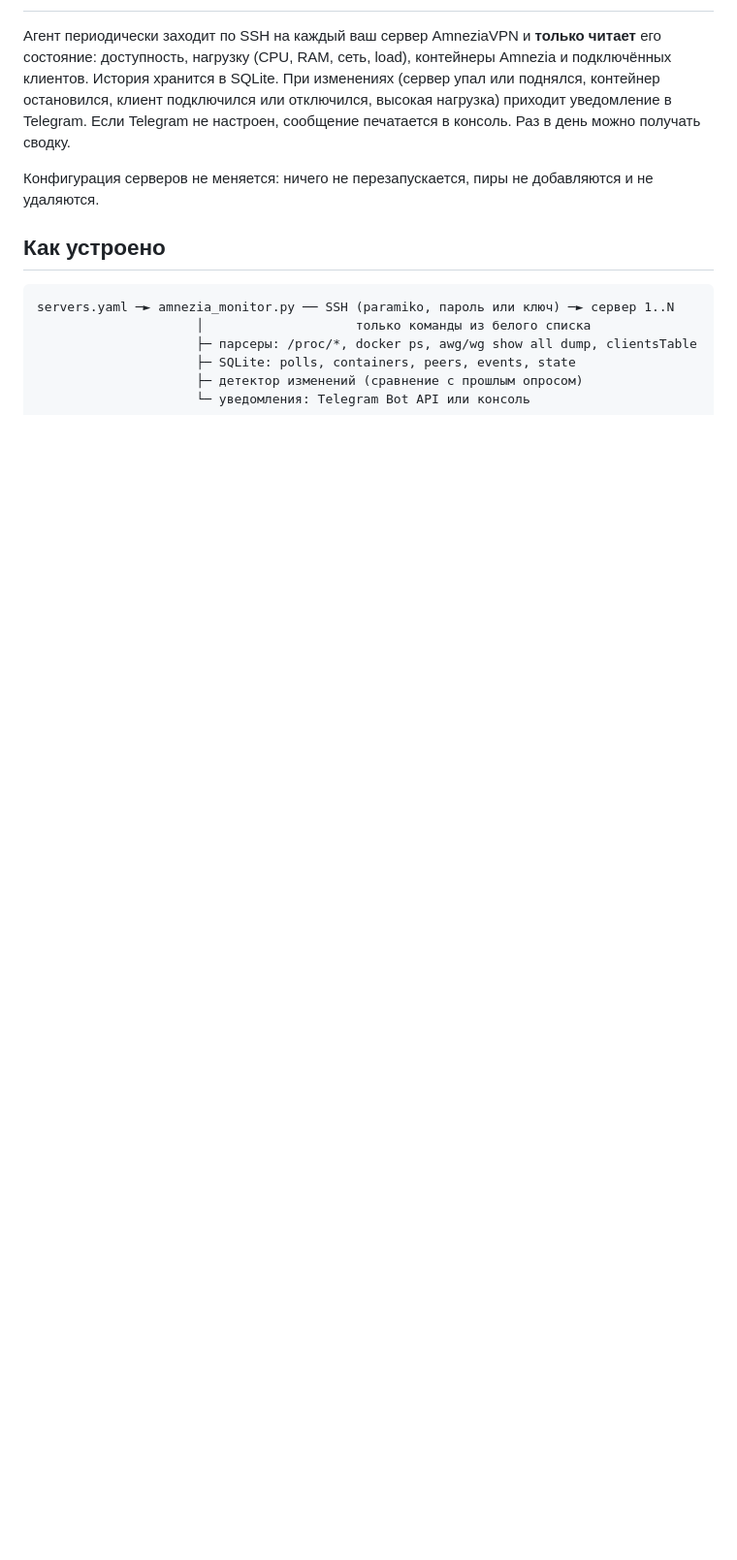
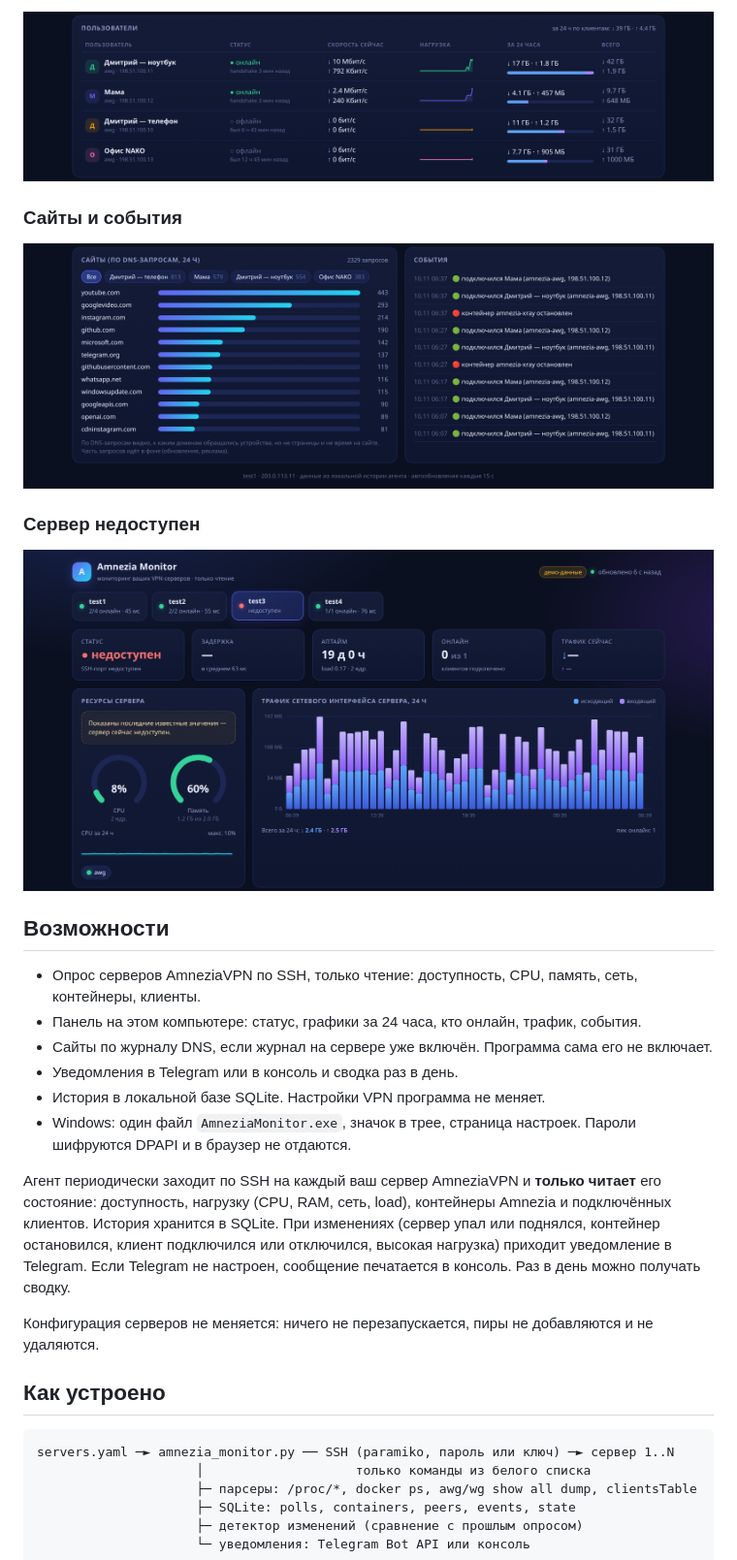
Before and after one commit to freeon1989/amnezia-monitor, a Markdown page: README.md, the part around one of its changes. Shown at 97% size. Rendered like a GitHub page; pictures changed too: docs/screenshots/dashboard-offline.png (added), docs/screenshots/dashboard-sites.png (added), docs/screenshots/dashboard-users.png (added); blank space fills up the shorter version.

```diff
--- a/README.md
+++ b/README.md
@@ -2,3 +30,21 @@
+![Список пользователей: кто онлайн и сколько трафика](docs/screenshots/dashboard-users.png)
+
+### Сайты и события
+
+![Сайты по DNS-запросам и лента событий](docs/screenshots/dashboard-sites.png)
+
+### Сервер недоступен
+
+![Вкладка недоступного сервера: последние известные значения](docs/screenshots/dashboard-offline.png)
+
+## Возможности
+
+- Опрос серверов AmneziaVPN по SSH, только чтение: доступность, CPU, память, сеть, контейнеры, клиенты.
+- Панель на этом компьютере: статус, графики за 24 часа, кто онлайн, трафик, события.
+- Сайты по журналу DNS, если журнал на сервере уже включён. Программа сама его не включает.
+- Уведомления в Telegram или в консоль и сводка раз в день.
+- История в локальной базе SQLite. Настройки VPN программа не меняет.
+- Windows: один файл `AmneziaMonitor.exe`, значок в трее, страница настроек. Пароли шифруются DPAPI и в браузер не отдаются.
 
 Агент периодически заходит по SSH на каждый ваш сервер AmneziaVPN и **только читает** его состояние:
 доступность, нагрузку (CPU, RAM, сеть, load), контейнеры Amnezia и подключённых клиентов.
```
Also changed, not shown: other parts of README.md (+48 -18 lines), docs/screenshots/dashboard-overview.png (added).
